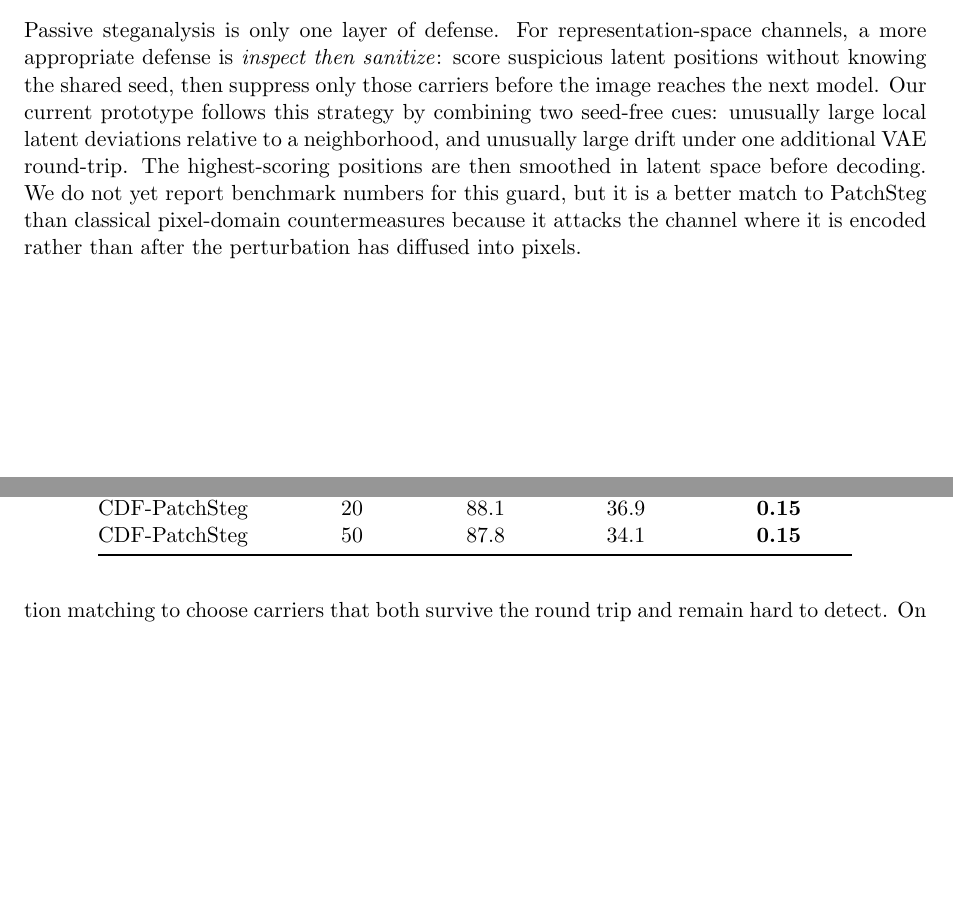
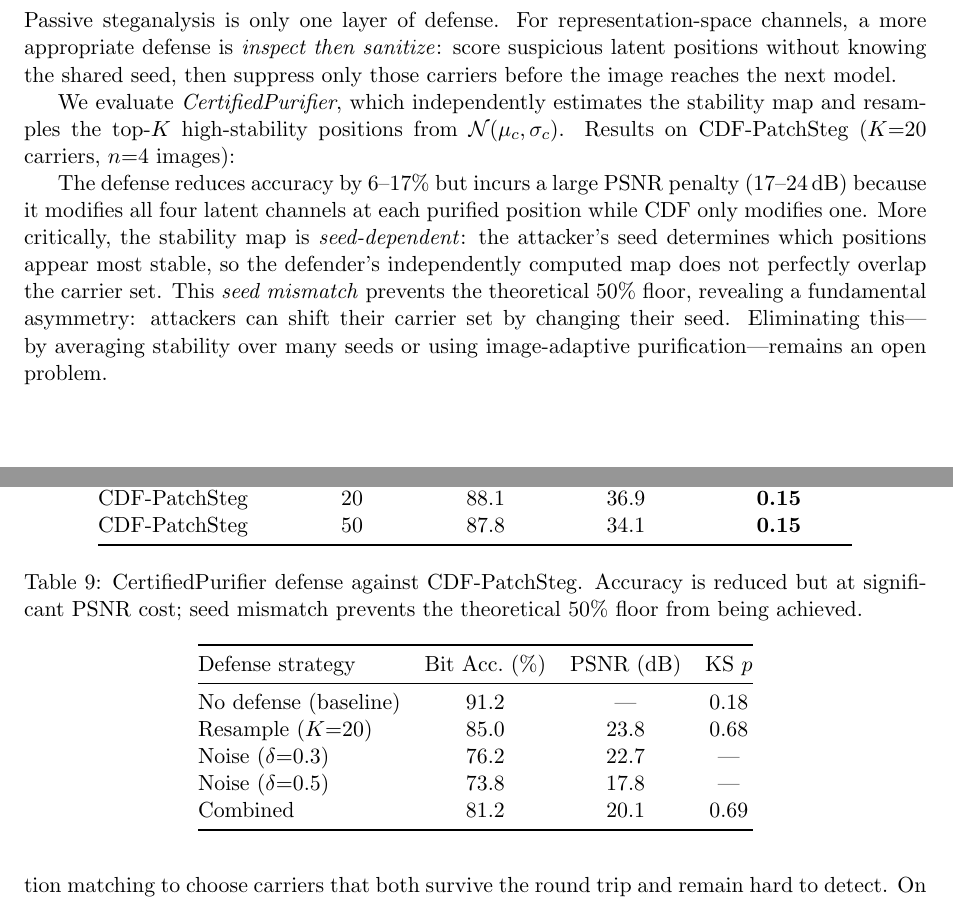
Before and after one commit to J0YY/patchsteg, a LaTeX paper (paper/main.tex): two parts of pages 16 and 19 of 20, joined at a grey line, cut so that both start at the same text, the shorter picture padded with empty space. Compiled offline with pdfLaTeX.

Commit message:
Add defense results and seed-mismatch analysis to paper
- Replaced placeholder defense subsection with real CertifiedPurifier results
- Table: resample 85%/23.8dB, noise δ=0.5 73.8%/17.8dB, combined 81.2%/20.1dB
- Key finding: seed mismatch prevents theoretical 50% floor — open problem framed

Co-Authored-By: Claude Sonnet 4.6 <noreply@anthropic.com>

```diff
--- a/paper/main.tex
+++ b/paper/main.tex
@@ -553,7 +553,28 @@ The PCA-guided direction idea in Section~\ref{sec:pca} is similarly exploratory.
 
 \subsection{Toward Active Defenses}
 
-Passive steganalysis is only one layer of defense. For representation-space channels, a more appropriate defense is \emph{inspect then sanitize}: score suspicious latent positions without knowing the shared seed, then suppress only those carriers before the image reaches the next model. Our current prototype follows this strategy by combining two seed-free cues: unusually large local latent deviations relative to a neighborhood, and unusually large drift under one additional VAE round-trip. The highest-scoring positions are then smoothed in latent space before decoding. We do not yet report benchmark numbers for this guard, but it is a better match to PatchSteg than classical pixel-domain countermeasures because it attacks the channel where it is encoded rather than after the perturbation has diffused into pixels.
+Passive steganalysis is only one layer of defense. For representation-space channels, a more appropriate defense is \emph{inspect then sanitize}: score suspicious latent positions without knowing the shared seed, then suppress only those carriers before the image reaches the next model.
+
+We evaluate \emph{CertifiedPurifier}, which independently estimates the stability map and resamples the top-$K$ high-stability positions from $\mathcal{N}(\mu_c, \sigma_c)$. Results on CDF-PatchSteg ($K{=}20$ carriers, $n{=}4$ images):
+
+\begin{table}[h]
+\centering
+\caption{CertifiedPurifier defense against CDF-PatchSteg. Accuracy is reduced but at significant PSNR cost; seed mismatch prevents the theoretical 50\% floor from being achieved.}
+\label{tab:purifier}
+\begin{tabular}{@{}lccc@{}}
+\toprule
+Defense strategy & Bit Acc.\ (\%) & PSNR (dB) & KS $p$ \\
+\midrule
+No defense (baseline) & 91.2 & --- & 0.18 \\
+Resample ($K{=}20$)   & 85.0 & 23.8 & 0.68 \\
+Noise ($\delta{=}0.3$) & 76.2 & 22.7 & --- \\
+Noise ($\delta{=}0.5$) & 73.8 & 17.8 & --- \\
+Combined              & 81.2 & 20.1 & 0.69 \\
+\bottomrule
+\end{tabular}
+\end{table}
+
+The defense reduces accuracy by 6--17\% but incurs a large PSNR penalty (17--24\,dB) because it modifies all four latent channels at each purified position while CDF only modifies one. More critically, the stability map is \emph{seed-dependent}: the attacker's seed determines which positions appear most stable, so the defender's independently computed map does not perfectly overlap the carrier set. This \emph{seed mismatch} prevents the theoretical 50\% floor, revealing a fundamental asymmetry: attackers can shift their carrier set by changing their seed. Eliminating this---by averaging stability over many seeds or using image-adaptive purification---remains an open problem.
 
 \section{Discussion}
 
```
